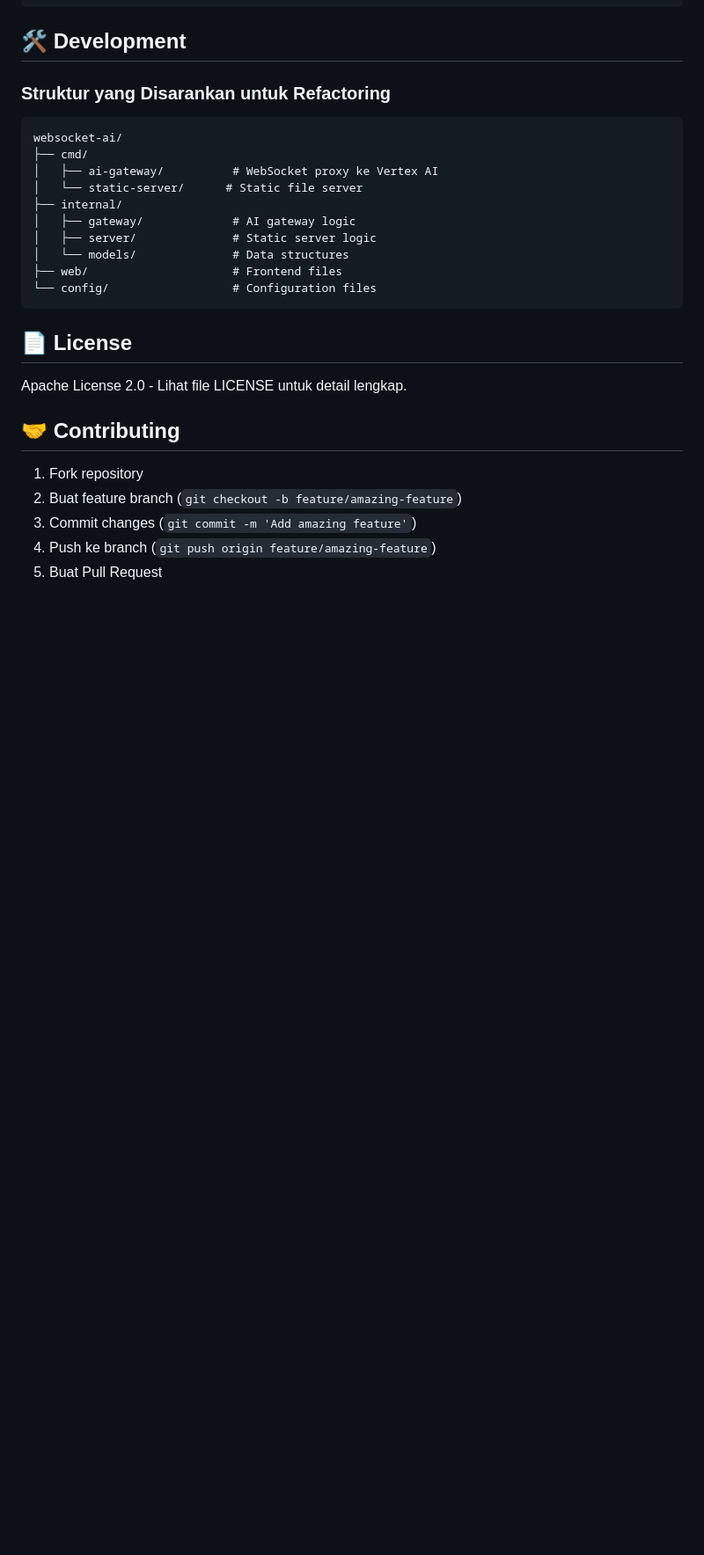
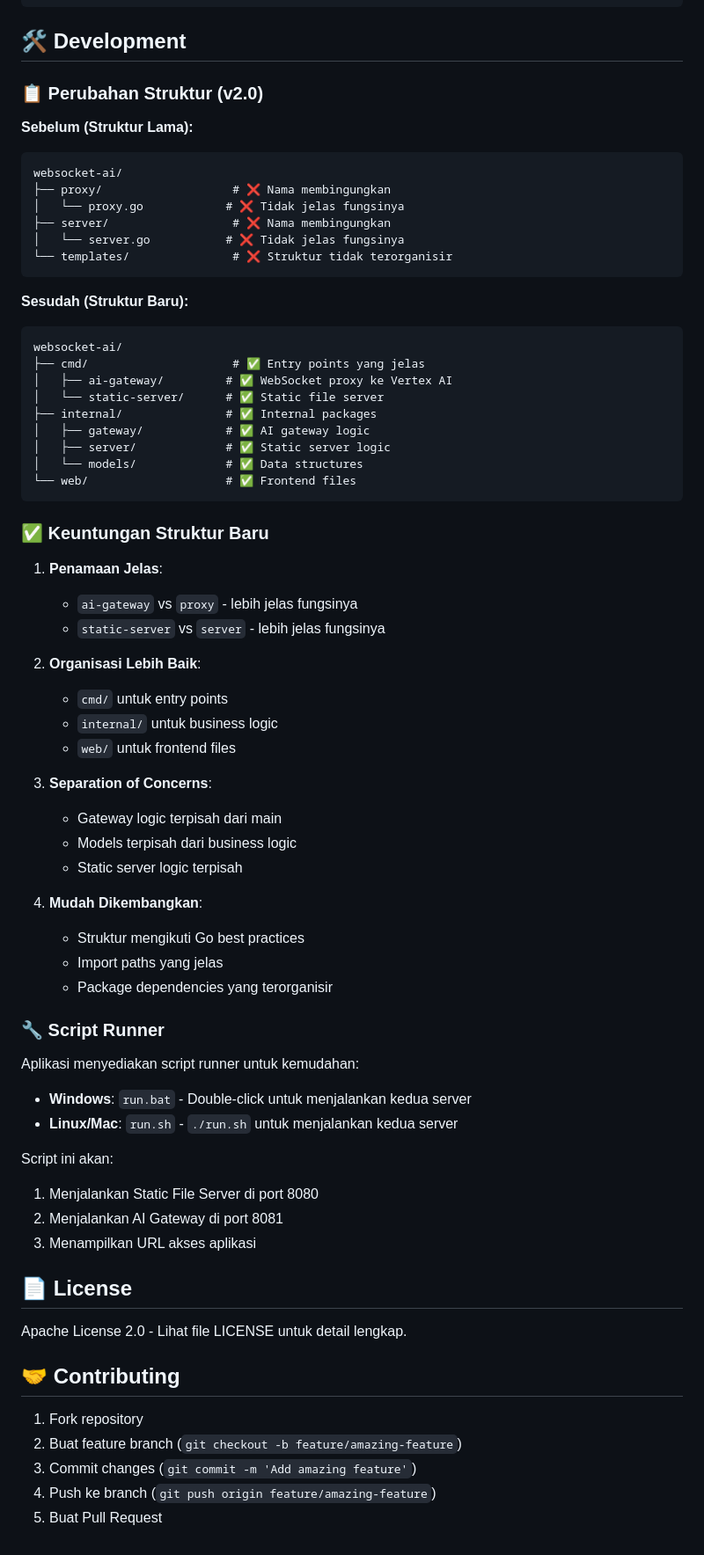
Before and after one commit to hidatara-ds/Websocket-AI, a Markdown page: README.md, the part around the change printed below. Shown: that part at 88% size. Drawn GitHub-style; blank space fills up the shorter version.

````diff
--- a/README.md
+++ b/README.md
@@ -146,19 +173,63 @@ const OPENWEATHER_API_KEY = 'your-openweather-api-key';
 
 ## 🛠️ Development
 
-### Struktur yang Disarankan untuk Refactoring
+### 📋 Perubahan Struktur (v2.0)
+
+**Sebelum (Struktur Lama):**
 ```
 websocket-ai/
-├── cmd/
-│   ├── ai-gateway/          # WebSocket proxy ke Vertex AI
-│   └── static-server/      # Static file server
-├── internal/
-│   ├── gateway/             # AI gateway logic
-│   ├── server/              # Static server logic
-│   └── models/              # Data structures
-├── web/                     # Frontend files
-└── config/                  # Configuration files
+├── proxy/                   # ❌ Nama membingungkan
+│   └── proxy.go            # ❌ Tidak jelas fungsinya
+├── server/                  # ❌ Nama membingungkan
+│   └── server.go           # ❌ Tidak jelas fungsinya
+└── templates/               # ❌ Struktur tidak terorganisir
 ```
+
+**Sesudah (Struktur Baru):**
+```
+websocket-ai/
+├── cmd/                     # ✅ Entry points yang jelas
+│   ├── ai-gateway/         # ✅ WebSocket proxy ke Vertex AI
+│   └── static-server/      # ✅ Static file server
+├── internal/               # ✅ Internal packages
+│   ├── gateway/            # ✅ AI gateway logic
+│   ├── server/             # ✅ Static server logic
+│   └── models/             # ✅ Data structures
+└── web/                    # ✅ Frontend files
+```
+
+### ✅ Keuntungan Struktur Baru
+
+1. **Penamaan Jelas**:
+   - `ai-gateway` vs `proxy` - lebih jelas fungsinya
+   - `static-server` vs `server` - lebih jelas fungsinya
+
+2. **Organisasi Lebih Baik**:
+   - `cmd/` untuk entry points
+   - `internal/` untuk business logic
+   - `web/` untuk frontend files
+
+3. **Separation of Concerns**:
+   - Gateway logic terpisah dari main
+   - Models terpisah dari business logic
+   - Static server logic terpisah
+
+4. **Mudah Dikembangkan**:
+   - Struktur mengikuti Go best practices
+   - Import paths yang jelas
+   - Package dependencies yang terorganisir
+
+### 🔧 Script Runner
+
+Aplikasi menyediakan script runner untuk kemudahan:
+
+- **Windows**: `run.bat` - Double-click untuk menjalankan kedua server
+- **Linux/Mac**: `run.sh` - `./run.sh` untuk menjalankan kedua server
+
+Script ini akan:
+1. Menjalankan Static File Server di port 8080
+2. Menjalankan AI Gateway di port 8081
+3. Menampilkan URL akses aplikasi
 
 ## 📄 License
 
````
Also changed, not shown: other parts of README.md (+45 -18 lines), STRUCTURE.md (deleted, +0 -108 lines).
